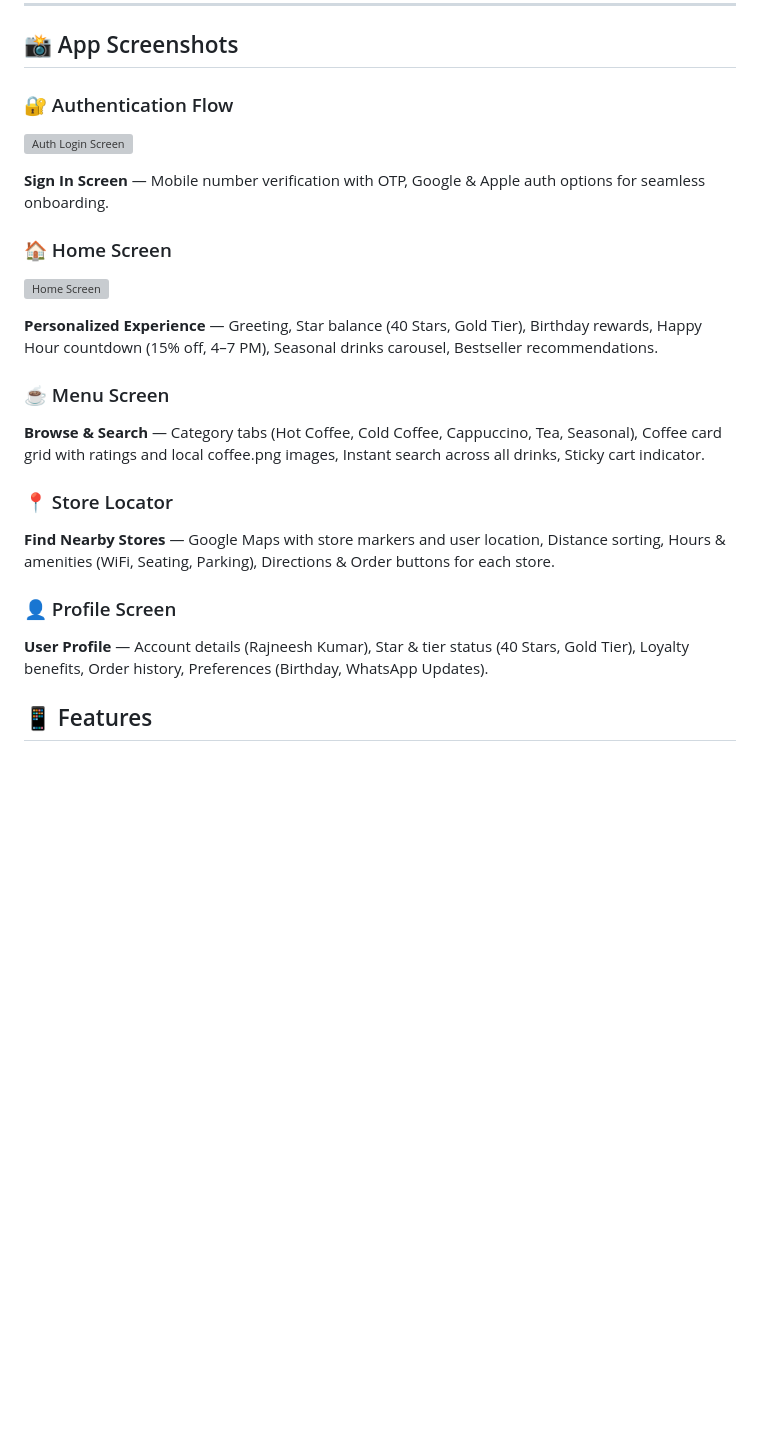
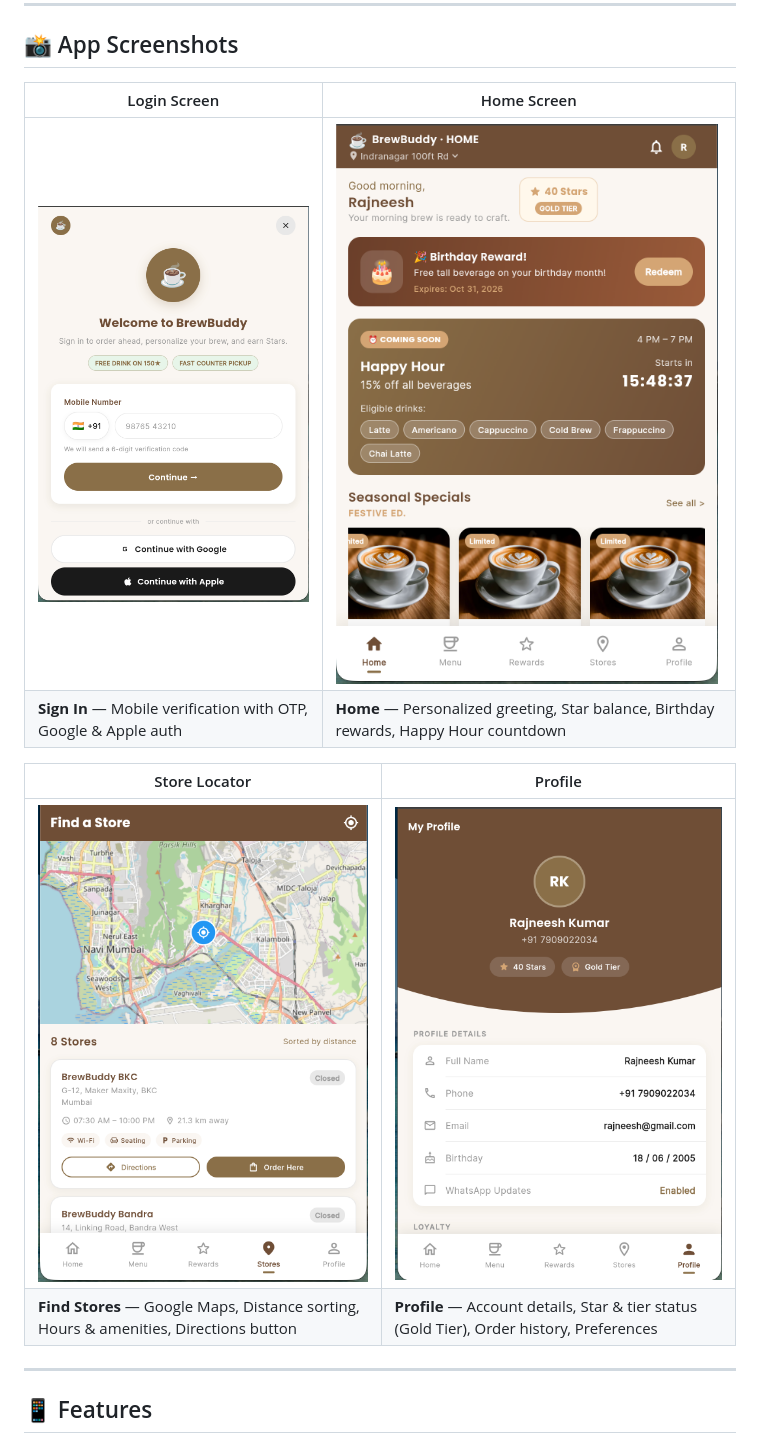
Before and after one commit to Rajneesh001-hub/-BrewBuddy, a Markdown page: README.md, the part around the change. Drawn GitHub-style; blank space fills up the shorter version; grey boxes are pictures that could not be loaded.

Commit message:
Update README with 4 app screenshots in 2x2 grid layout

```diff
--- a/README.md
+++ b/README.md
@@ -8,25 +8,17 @@
 
 ## 📸 App Screenshots
 
-### 🔐 Authentication Flow
-![Auth Login Screen](docs/screenshots/01-screen.png)
+| Login Screen | Home Screen |
+|---|---|
+| ![Login](assets/login.png) | ![Home](assets/home.png) |
+| **Sign In** — Mobile verification with OTP, Google & Apple auth | **Home** — Personalized greeting, Star balance, Birthday rewards, Happy Hour countdown |
 
-**Sign In Screen** — Mobile number verification with OTP, Google & Apple auth options for seamless onboarding.
+| Store Locator | Profile |
+|---|---|
+| ![Stores](assets/store.png) | ![Profile](assets/profile.png) |
+| **Find Stores** — Google Maps, Distance sorting, Hours & amenities, Directions button | **Profile** — Account details, Star & tier status (Gold Tier), Order history, Preferences |
 
-### 🏠 Home Screen
-![Home Screen](docs/screenshots/02-screen.png)
-
-**Personalized Experience** — Greeting, Star balance (40 Stars, Gold Tier), Birthday rewards, Happy Hour countdown (15% off, 4–7 PM), Seasonal drinks carousel, Bestseller recommendations.
-
-### ☕ Menu Screen
-**Browse & Search** — Category tabs (Hot Coffee, Cold Coffee, Cappuccino, Tea, Seasonal), Coffee card grid with ratings and local coffee.png images, Instant search across all drinks, Sticky cart indicator.
-
-### 📍 Store Locator
-**Find Nearby Stores** — Google Maps with store markers and user location, Distance sorting, Hours & amenities (WiFi, Seating, Parking), Directions & Order buttons for each store.
-
-### 👤 Profile Screen
-**User Profile** — Account details (Rajneesh Kumar), Star & tier status (40 Stars, Gold Tier), Loyalty benefits, Order history, Preferences (Birthday, WhatsApp Updates).
-
+---
 
 ## 📱 Features
 
```
